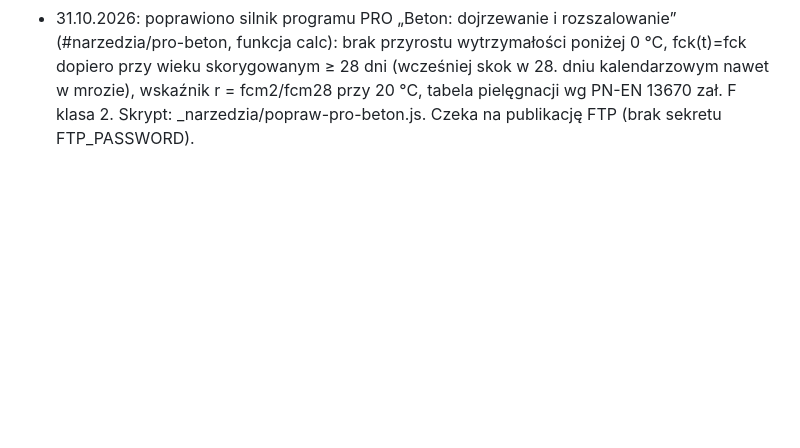
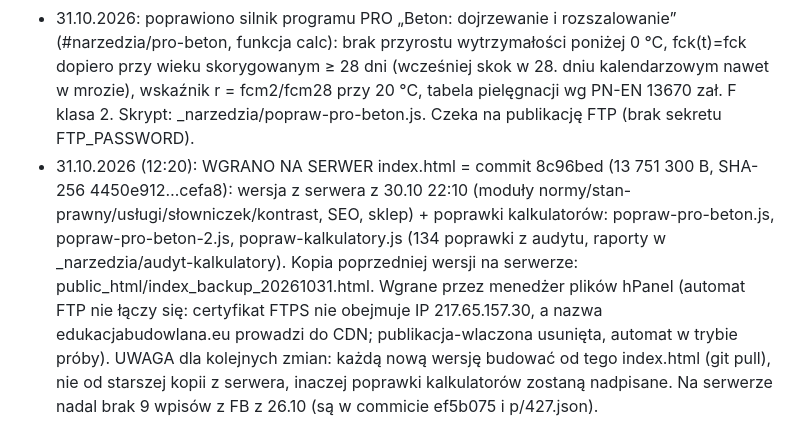
Before and after one commit to piotrkobylanka-commits/edukacjabudowlana-portal, a Markdown page: _narzedzia/KONTROLA.md, the part around the change. Rendered like a GitHub page; blank space fills up the shorter version.

Commit message:
Kontrola: wgranie index.html z poprawkami kalkulatorów (31.10.2026)
Co-Authored-By: Claude Opus 5.5 <noreply@anthropic.com>
Claude-Session: https://claude.ai/code/session_01V9gyFXFGJ2xNos4CKnVSfW

```diff
--- a/_narzedzia/KONTROLA.md
+++ b/_narzedzia/KONTROLA.md
@@ -83,3 +83,4 @@ Etapy: 1 Przygotowanie inwestycji i dokumentacja · 2 Roboty przygotowawcze i zi
 - 26.10.2026: założono repozytorium GitHub i automaty; przygotowano 9 wpisów z 26.10 (zdjęcia FB 122142724155, …726459, …728661, …732153, …747843, …751101, …767925, …768747, …769719). Piotr zaakceptował okładki; myślnik „—” na grafice „Ściany pomalowane” i literówki („gwarancyjn9ą”, „Farbę wysycha się”) zostają jak w oryginale.
 - 30.10.2026: przebudowano dział „Indeks norm i przepisów” (#normy): 831 surowych etykiet z pola `norms` grupowane automatycznie w 295 pozycji (funkcje nxIndex/nxParse, reguły NX_RULES w index.html) w 10 kategoriach; wyszukiwarka, filtry kategorii, sortowanie, karty z artykułami i filtrem po artykułach/paragrafach/częściach norm, link do pozycji (#normy/<slug>). Liczniki norm na stronie głównej, w menu i „O portalu” liczą teraz pozycje indeksu (295 zamiast 831). Nowe wpisy z FB trafiają do indeksu same; nową ustawę warto dopisać do NX_RULES (nazwa + pełny tytuł). Czeka na publikację FTP.
 - 31.10.2026: poprawiono silnik programu PRO „Beton: dojrzewanie i rozszalowanie” (#narzedzia/pro-beton, funkcja calc): brak przyrostu wytrzymałości poniżej 0 °C, fck(t)=fck dopiero przy wieku skorygowanym ≥ 28 dni (wcześniej skok w 28. dniu kalendarzowym nawet w mrozie), wskaźnik r = fcm2/fcm28 przy 20 °C, tabela pielęgnacji wg PN-EN 13670 zał. F klasa 2. Skrypt: _narzedzia/popraw-pro-beton.js. Czeka na publikację FTP (brak sekretu FTP_PASSWORD).
+- 31.10.2026 (12:20): WGRANO NA SERWER index.html = commit 8c96bed (13 751 300 B, SHA-256 4450e912…cefa8): wersja z serwera z 30.10 22:10 (moduły normy/stan-prawny/usługi/słowniczek/kontrast, SEO, sklep) + poprawki kalkulatorów: popraw-pro-beton.js, popraw-pro-beton-2.js, popraw-kalkulatory.js (134 poprawki z audytu, raporty w _narzedzia/audyt-kalkulatory). Kopia poprzedniej wersji na serwerze: public_html/index_backup_20261031.html. Wgrane przez menedżer plików hPanel (automat FTP nie łączy się: certyfikat FTPS nie obejmuje IP 217.65.157.30, a nazwa edukacjabudowlana.eu prowadzi do CDN; publikacja-wlaczona usunięta, automat w trybie próby). UWAGA dla kolejnych zmian: każdą nową wersję budować od tego index.html (git pull), nie od starszej kopii z serwera, inaczej poprawki kalkulatorów zostaną nadpisane. Na serwerze nadal brak 9 wpisów z FB z 26.10 (są w commicie ef5b075 i p/427.json).
```
